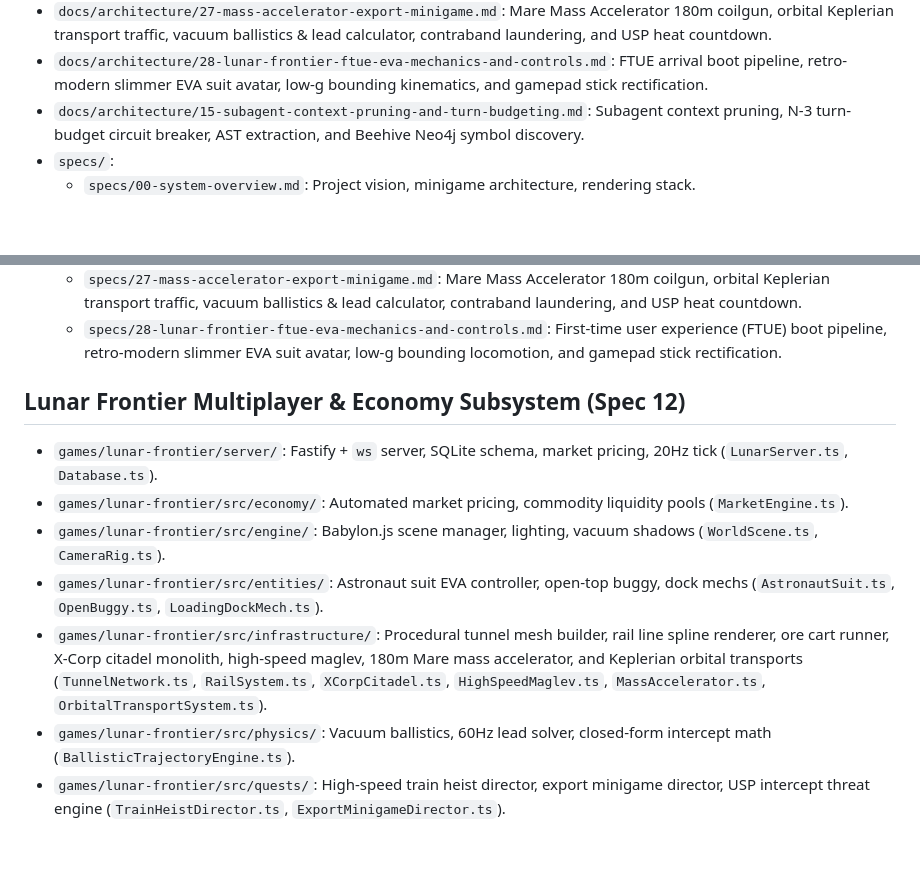
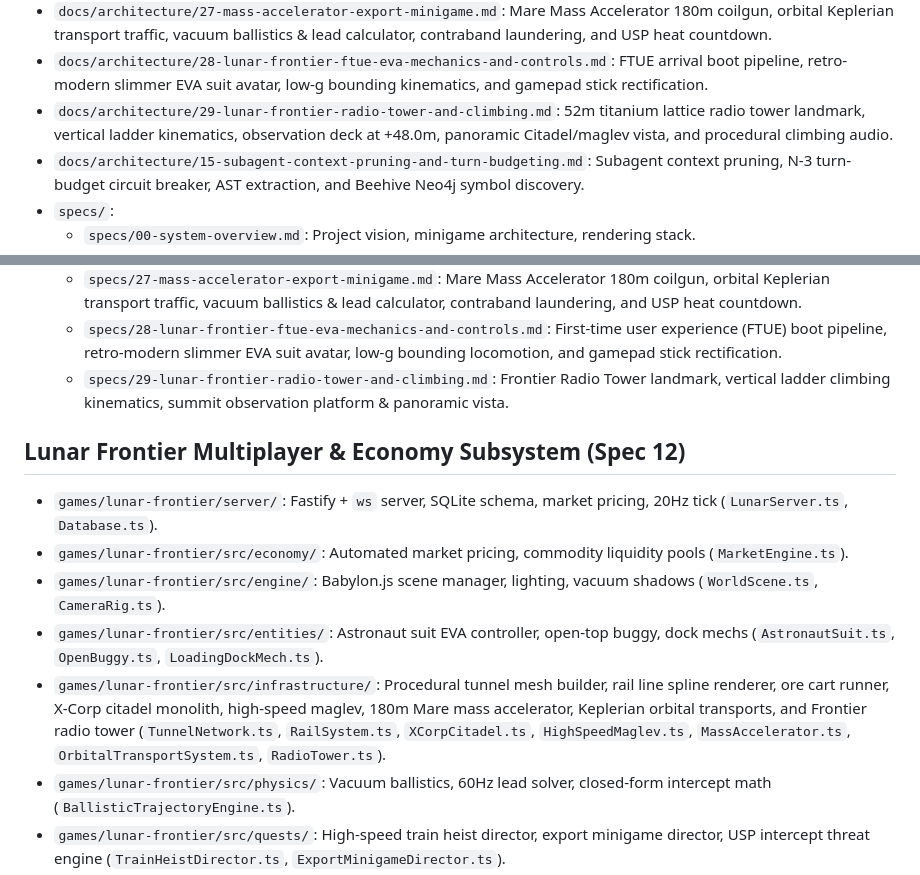
Before and after one commit to jagosan/playground, a Markdown page: docs/MAP.md, 2 parts joined by grey strips. Rendered like a GitHub page; blank space fills up the shorter version.

Commit message:
docs(spec-29): author Frontier Radio Tower landmark, ladder kinematics & observation deck

```diff
--- a/docs/MAP.md
+++ b/docs/MAP.md
@@ -25,6 +25,7 @@
 - `docs/architecture/26-x-corp-citadel-and-rail-heist.md`: X-Corp Citadel monolith, impenetrable kinetic shield defense grid, 3.5km elevated high-speed maglev guideway, Apex Express train consist, and high-speed train heist director.
 - `docs/architecture/27-mass-accelerator-export-minigame.md`: Mare Mass Accelerator 180m coilgun, orbital Keplerian transport traffic, vacuum ballistics & lead calculator, contraband laundering, and USP heat countdown.
 - `docs/architecture/28-lunar-frontier-ftue-eva-mechanics-and-controls.md`: FTUE arrival boot pipeline, retro-modern slimmer EVA suit avatar, low-g bounding kinematics, and gamepad stick rectification.
+- `docs/architecture/29-lunar-frontier-radio-tower-and-climbing.md`: 52m titanium lattice radio tower landmark, vertical ladder kinematics, observation deck at +48.0m, panoramic Citadel/maglev vista, and procedural climbing audio.
 - `docs/architecture/15-subagent-context-pruning-and-turn-budgeting.md`: Subagent context pruning, N-3 turn-budget circuit breaker, AST extraction, and Beehive Neo4j symbol discovery.
 - `specs/`:
   - `specs/00-system-overview.md`: Project vision, minigame architecture, rendering stack.
@@ -48,13 +49,14 @@
   - `specs/26-x-corp-citadel-and-rail-heist.md`: X-Corp Citadel monolith, impenetrable kinetic shield defense grid, 3.5km elevated high-speed maglev guideway, Apex Express train consist, and high-speed train heist director.
   - `specs/27-mass-accelerator-export-minigame.md`: Mare Mass Accelerator 180m coilgun, orbital Keplerian transport traffic, vacuum ballistics & lead calculator, contraband laundering, and USP heat countdown.
   - `specs/28-lunar-frontier-ftue-eva-mechanics-and-controls.md`: First-time user experience (FTUE) boot pipeline, retro-modern slimmer EVA suit avatar, low-g bounding locomotion, and gamepad stick rectification.
+  - `specs/29-lunar-frontier-radio-tower-and-climbing.md`: Frontier Radio Tower landmark, vertical ladder climbing kinematics, summit observation platform & panoramic vista.
 
 ## Lunar Frontier Multiplayer & Economy Subsystem (Spec 12)
 - `games/lunar-frontier/server/`: Fastify + `ws` server, SQLite schema, market pricing, 20Hz tick (`LunarServer.ts`, `Database.ts`).
 - `games/lunar-frontier/src/economy/`: Automated market pricing, commodity liquidity pools (`MarketEngine.ts`).
 - `games/lunar-frontier/src/engine/`: Babylon.js scene manager, lighting, vacuum shadows (`WorldScene.ts`, `CameraRig.ts`).
 - `games/lunar-frontier/src/entities/`: Astronaut suit EVA controller, open-top buggy, dock mechs (`AstronautSuit.ts`, `OpenBuggy.ts`, `LoadingDockMech.ts`).
-- `games/lunar-frontier/src/infrastructure/`: Procedural tunnel mesh builder, rail line spline renderer, ore cart runner, X-Corp citadel monolith, high-speed maglev, 180m Mare mass accelerator, and Keplerian orbital transports (`TunnelNetwork.ts`, `RailSystem.ts`, `XCorpCitadel.ts`, `HighSpeedMaglev.ts`, `MassAccelerator.ts`, `OrbitalTransportSystem.ts`).
+- `games/lunar-frontier/src/infrastructure/`: Procedural tunnel mesh builder, rail line spline renderer, ore cart runner, X-Corp citadel monolith, high-speed maglev, 180m Mare mass accelerator, Keplerian orbital transports, and Frontier radio tower (`TunnelNetwork.ts`, `RailSystem.ts`, `XCorpCitadel.ts`, `HighSpeedMaglev.ts`, `MassAccelerator.ts`, `OrbitalTransportSystem.ts`, `RadioTower.ts`).
 - `games/lunar-frontier/src/physics/`: Vacuum ballistics, 60Hz lead solver, closed-form intercept math (`BallisticTrajectoryEngine.ts`).
 - `games/lunar-frontier/src/quests/`: High-speed train heist director, export minigame director, USP intercept threat engine (`TrainHeistDirector.ts`, `ExportMinigameDirector.ts`).
 - `games/lunar-frontier/src/network/`: WebSocket client, state delta interpolator, player manager (`NetworkClient.ts`).
```
Also changed, not shown: docs/architecture/29-lunar-frontier-radio-tower-and-climbing.md (added, +174 -0 lines), specs/29-lunar-frontier-radio-tower-and-climbing.md (added, +297 -0 lines).
